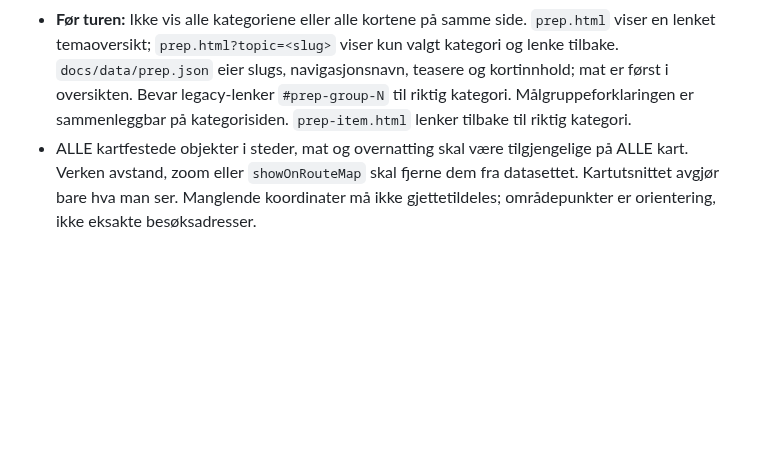
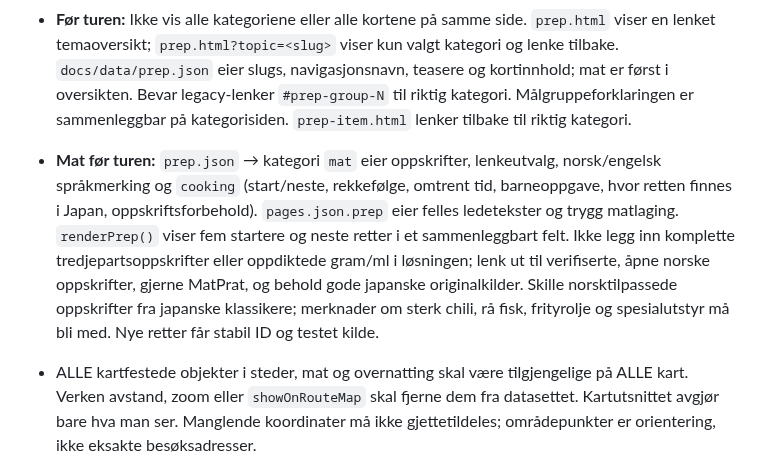
Before and after one commit to MKarthum/japan-2027, a Markdown page: AGENTS.md, the part around the change. GitHub-like rendering; blank space fills up the shorter version.

Commit message:
Document and validate child-friendly Japanese cooking content contracts

```diff
--- a/AGENTS.md
+++ b/AGENTS.md
@@ -30,6 +30,8 @@ Siden skal være en familievennlig reiseplan som er lett å forstå uten forkunn
 - `prep.html` har en lett oversikt og egne, delbare visninger via `?topic=<slug>` for mat, film, serier, spill, bøker, historie og små mål. Gamle `#prep-group-N` åpner tilsvarende kategori. `language.html` har korte grunnfraser og separate situasjonsvisninger via `?topic=<slug>`; `guide.json.phrases`, `guide.json.morePhrases`, `guide.json.placeWords` og `guide.json.nameNotes` er autoritativt innhold. `transport-guide.html`, `tickets.html` og `practical.html` har øvrig praktisk stoff.
 - **Språk:** Hovedinngangen må ha en datadrevet undermeny fra samme `languageTopics()`-funksjon som bygger kortene på språksiden. Behold oppdelte visninger, ikke én stadig lengre fraseliste. Grunnfraser vises bare på startsiden, og situasjonene får stabile slugs og egne URL-er. `guide.json` er eneste autoritet for norsk betydning, japanske tegn, fonetisk form, tale, merknad og kilde; `language.html` og `app.js` er visningslag. Sjekk at språket faktisk er naturlig og at alvorlige forhold som allergier aldri baseres på én uverifisert frase.
 - **Før turen:** Ikke vis alle kategoriene eller alle kortene på samme side. `prep.html` viser en lenket temaoversikt; `prep.html?topic=<slug>` viser kun valgt kategori og lenke tilbake. `docs/data/prep.json` eier slugs, navigasjonsnavn, teasere og kortinnhold; mat er først i oversikten. Bevar legacy-lenker `#prep-group-N` til riktig kategori. Målgruppeforklaringen er sammenleggbar på kategorisiden. `prep-item.html` lenker tilbake til riktig kategori.
+- **Mat før turen:** `prep.json` → kategori `mat` eier oppskrifter, lenkeutvalg, norsk/engelsk språkmerking og `cooking` (start/neste, rekkefølge, omtrent tid, barneoppgave, hvor retten finnes i Japan, oppskriftsforbehold). `pages.json.prep` eier felles ledetekster og trygg matlaging. `renderPrep()` viser fem startere og neste retter i et sammenleggbart felt. Ikke legg inn komplette tredjepartsoppskrifter eller oppdiktede gram/ml i løsningen; lenk ut til verifiserte, åpne norske oppskrifter, gjerne MatPrat, og behold gode japanske originalkilder. Skille norsktilpassede oppskrifter fra japanske klassikere; merknader om sterk chili, rå fisk, frityrolje og spesialutstyr må bli med. Nye retter får stabil ID og testet kilde.
+
 - ALLE kartfestede objekter i steder, mat og overnatting skal være tilgjengelige på ALLE kart. Verken avstand, zoom eller `showOnRouteMap` skal fjerne dem fra datasettet. Kartutsnittet avgjør bare hva man ser. Manglende koordinater må ikke gjettetildeles; områdepunkter er orientering, ikke eksakte besøksadresser.
 - Opplevelser, Mat, Overnatting og Knutepunkter starter alle som aktive. Samme kategorilag gjelder på rute- og detaljkart, og lagres i nettleseren under `japan-2027-map-layers-v1` via `docs/assets/map-shared.js`. Samme ikoner, markørfarger og kompakte popup skal brukes. Popup for steder/restauranter/hoteller/rutestopp skal ha DIREKTE lenke til respektive side. Reiseetapper/stasjoner skal ha presis lenke til oppdatert detaljfelt under rutekartet.
 - Brukerens `Aktuell/Legg bort` lagres utelukkende lokalt under `japan-2027-choices-v2`, med migrering av tidligere dagidévalg. `docs/assets/choices.js` er felles implementasjon for steder, restauranter, hoteller og dagidéer. Ingen brukeridentitet, serverlagring eller synkronisering. `my-choices.html` oppsummerer, uten å låse kalenderdager eller bestillinger.
```
